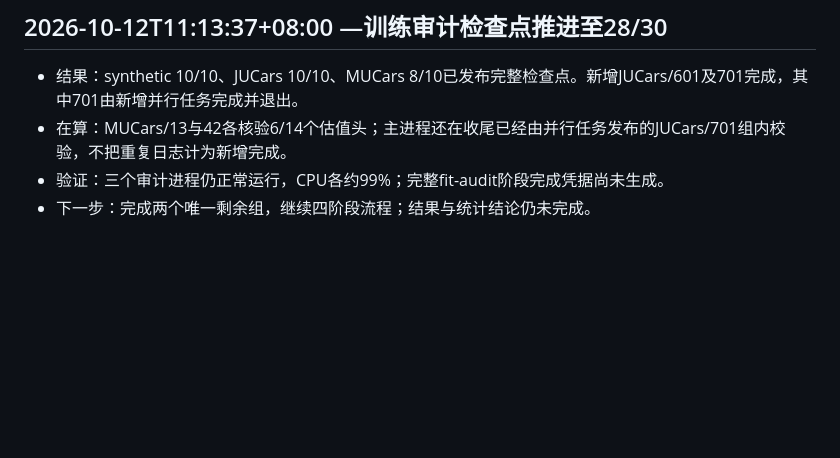
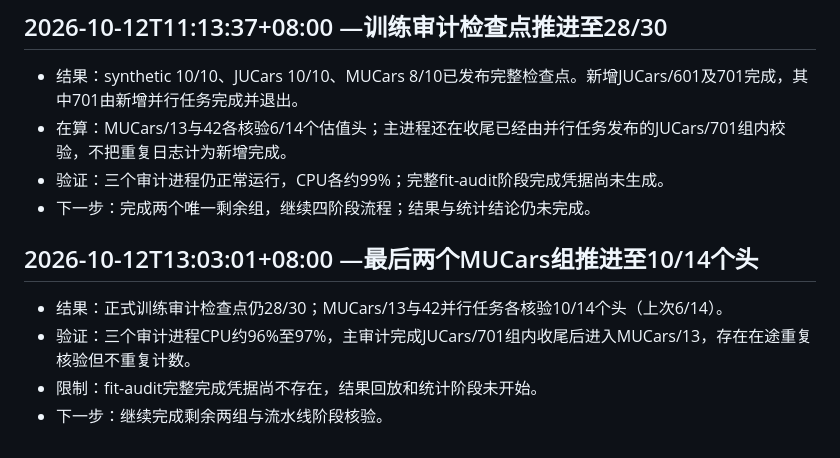
Before and after one commit to T0Q0R/secondhand-valuation-research, a Markdown page: docs/PROGRESS.md, the part around the change. Drawn GitHub-style; blank space fills up the shorter version.

Commit message:
Update last two MUCars audits to 10 of 14 heads verified

```diff
--- a/docs/PROGRESS.md
+++ b/docs/PROGRESS.md
@@ -100,3 +100,10 @@
 - 在算：MUCars/13与42各核验6/14个估值头；主进程还在收尾已经由并行任务发布的JUCars/701组内校验，不把重复日志计为新增完成。
 - 验证：三个审计进程仍正常运行，CPU各约99%；完整fit-audit阶段完成凭据尚未生成。
 - 下一步：完成两个唯一剩余组，继续四阶段流程；结果与统计结论仍未完成。
+
+## 2026-10-12T13:03:01+08:00 —最后两个MUCars组推进至10/14个头
+
+- 结果：正式训练审计检查点仍28/30；MUCars/13与42并行任务各核验10/14个头（上次6/14）。
+- 验证：三个审计进程CPU约96%至97%，主审计完成JUCars/701组内收尾后进入MUCars/13，存在在途重复核验但不重复计数。
+- 限制：fit-audit完整完成凭据尚不存在，结果回放和统计阶段未开始。
+- 下一步：继续完成剩余两组与流水线阶段核验。
```
